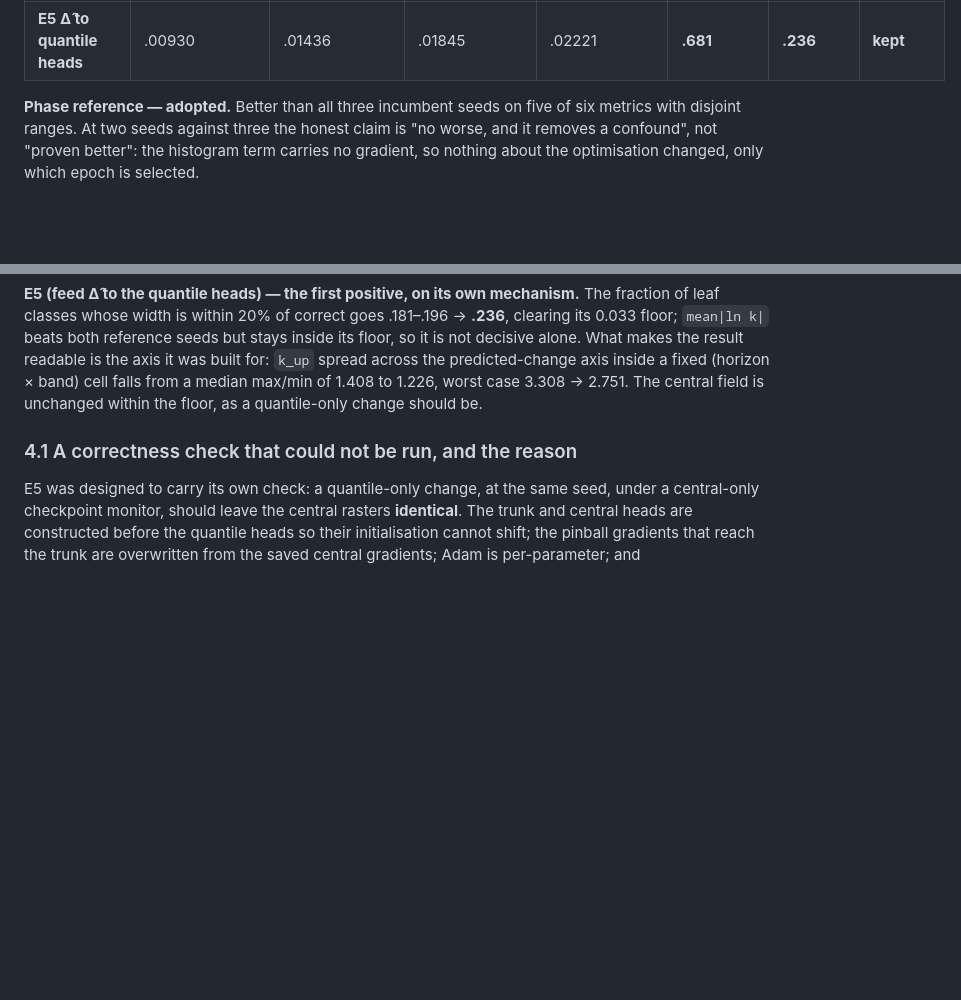
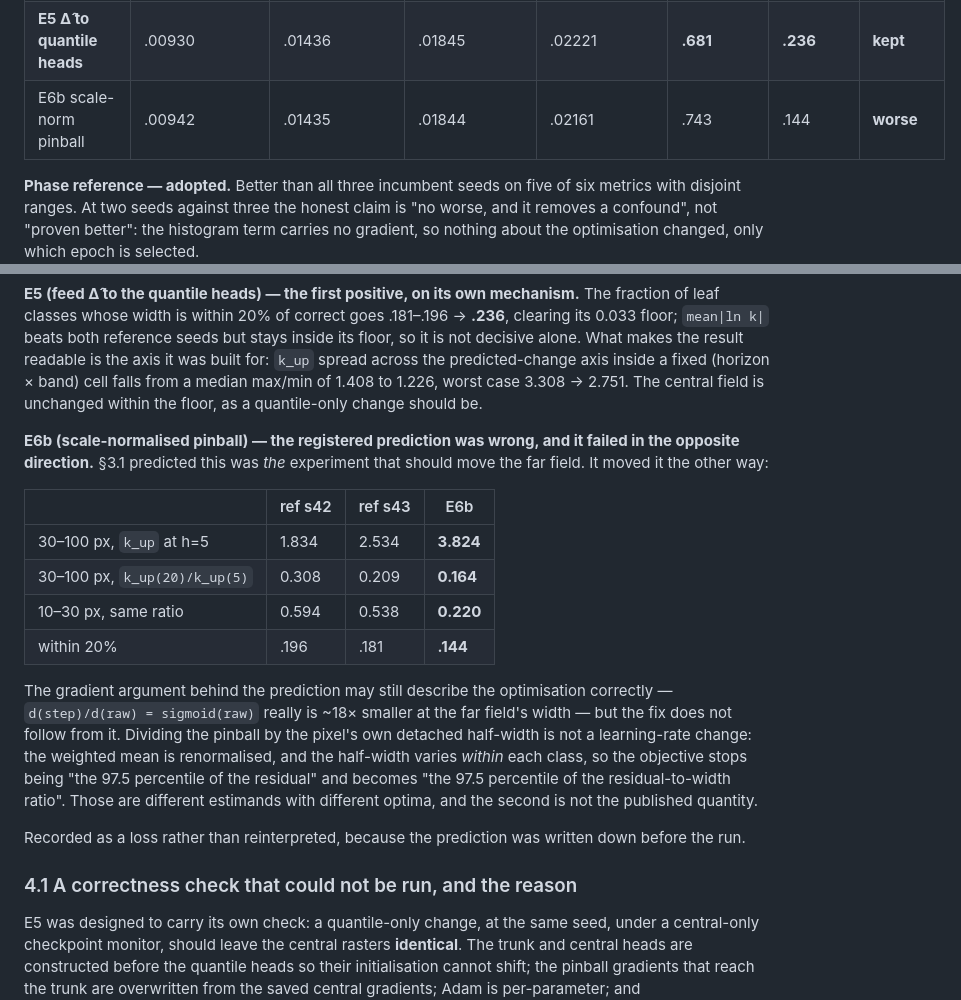
Before and after one commit to GMoncrieff/spatio-temporal, a Markdown page: docs/model_phase.md, 2 parts joined by grey strips. Rendered like a GitHub page; blank space fills up the shorter version.

Commit message:
measure: the scale-normalised pinball fails, against a registered prediction
Section 3.1 predicted E6b was the experiment that should move the far field, on the grounds
that d(step)/d(raw) = sigmoid(raw) is ~18x smaller at the far field's width so those
parameters barely leave their initialisation. It moved the far field the other way: 30-100 px
k_up at h=5 goes 1.83/2.53 to 3.82, the lead-time ratio k_up(20)/k_up(5) goes 0.31/0.21 to
0.16, and the fraction of classes within 20% falls to .144 from .181-.196.

The gradient argument may still describe the optimisation correctly, but the fix does not
follow from it. Dividing the pinball by the pixel's own detached half-width is not a
learning-rate change: the weighted mean is renormalised and the half-width varies within each
class, so the estimand changes from the 97.5 percentile of the residual to the 97.5 percentile
of the residual-to-width ratio. Different optima, and the second is not what gets published.

Kept as a loss rather than reinterpreted, since the prediction was written down first.

Co-Authored-By: Claude Opus 5 <noreply@anthropic.com>
Claude-Session: https://claude.ai/code/session_01EL1spynJWTaqWLVa9g647S

```diff
--- a/docs/model_phase.md
+++ b/docs/model_phase.md
@@ -215,6 +215,7 @@ configuration; two seeds of it bracket every comparison. Judgement is on RMSE (f
 | E3a loss on change | .00946 | .01478 | .01871 | .02231 | .676 | .188 | **worse** |
 | E4 cosine + clip | .00931 | .01434 | .01852 | .02188 | .764 | .157 | **null** |
 | **E5 Δ̂ to quantile heads** | .00930 | .01436 | .01845 | .02221 | **.681** | **.236** | **kept** |
+| E6b scale-norm pinball | .00942 | .01435 | .01844 | .02161 | .743 | .144 | **worse** |
 
 **Phase reference — adopted.** Better than all three incumbent seeds on five of six metrics
 with disjoint ranges. At two seeds against three the honest claim is "no worse, and it
@@ -234,6 +235,28 @@ so it is not decisive alone. What makes the result readable is the axis it was b
 `k_up` spread across the predicted-change axis inside a fixed (horizon × band) cell falls
 from a median max/min of 1.408 to 1.226, worst case 3.308 → 2.751. The central field is
 unchanged within the floor, as a quantile-only change should be.
+
+**E6b (scale-normalised pinball) — the registered prediction was wrong, and it failed in the
+opposite direction.** §3.1 predicted this was *the* experiment that should move the far field.
+It moved it the other way:
+
+| | ref s42 | ref s43 | E6b |
+|---|---|---|---|
+| 30–100 px, `k_up` at h=5 | 1.834 | 2.534 | **3.824** |
+| 30–100 px, `k_up(20)/k_up(5)` | 0.308 | 0.209 | **0.164** |
+| 10–30 px, same ratio | 0.594 | 0.538 | **0.220** |
+| within 20% | .196 | .181 | **.144** |
+
+The gradient argument behind the prediction may still describe the optimisation correctly —
+`d(step)/d(raw) = sigmoid(raw)` really is ~18× smaller at the far field's width — but the fix
+does not follow from it. Dividing the pinball by the pixel's own detached half-width is not a
+learning-rate change: the weighted mean is renormalised, and the half-width varies *within*
+each class, so the objective stops being "the 97.5 percentile of the residual" and becomes
+"the 97.5 percentile of the residual-to-width ratio". Those are different estimands with
+different optima, and the second is not the published quantity.
+
+Recorded as a loss rather than reinterpreted, because the prediction was written down before
+the run.
 
 ### 4.1 A correctness check that could not be run, and the reason
 
```
